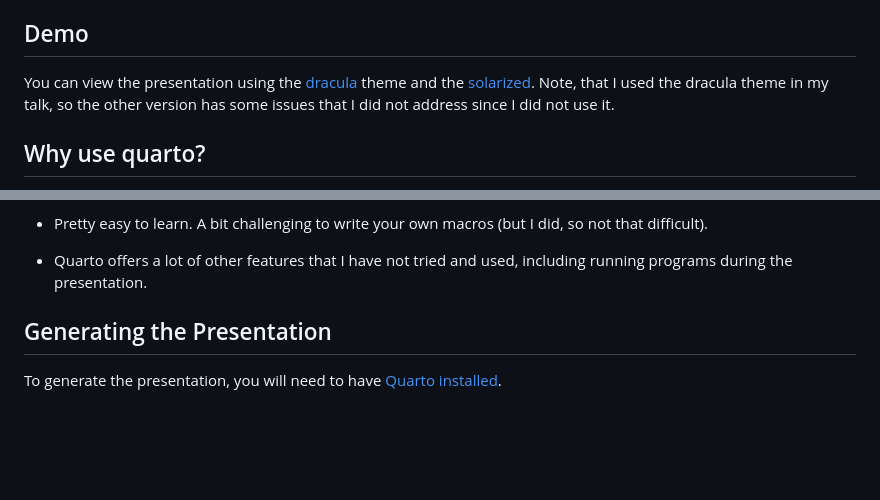
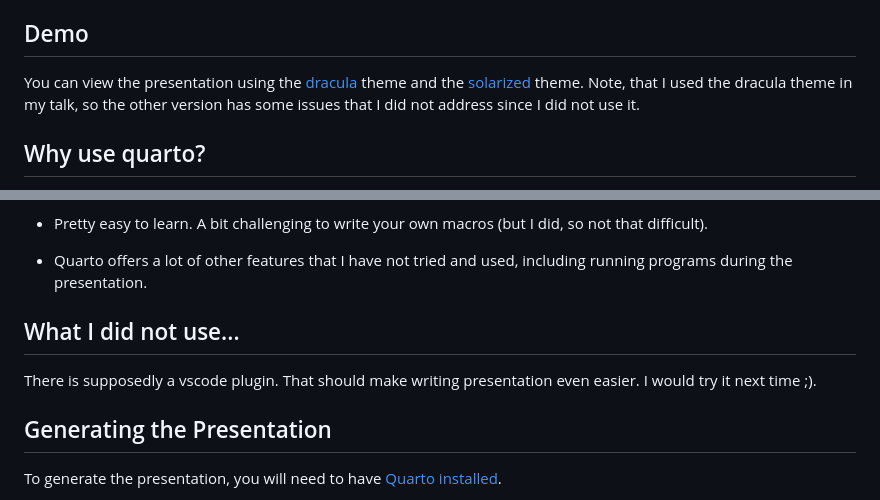
Before and after one commit to sarielhp/beyond_planarity, a Markdown page: README.md, 2 parts joined by grey strips. Drawn GitHub-style; blank space fills up the shorter version.

Commit message:
Time/date: 03_09_26__14_52_03 from SarielLaptop

```diff
--- a/README.md
+++ b/README.md
@@ -7,7 +7,7 @@ This directory contains the source code for the presentation "Beyond planarity:
 You can view the presentation using the
 [dracula](https://sarielhp.org/talks/26/03_bp/#/title-slide) theme and
 the
-[solarized](https://sarielhp.org/talks/26/03_bp_white/#/title-slide). Note,
+[solarized](https://sarielhp.org/talks/26/03_bp_white/#/title-slide) theme. Note,
 that I used the dracula theme in my talk, so the other version has
 some issues that I did not address since I did not use it.
 
@@ -41,6 +41,10 @@ development cycle is faster. To summarize:
   - Quarto offers a lot of other features that I have not tried and
     used, including running programs during the presentation.
 
+## What I did not use...
+
+There is supposedly a vscode plugin. That should make writing
+presentation even easier. I would try it next time ;).
 
 ## Generating the Presentation
 
```
